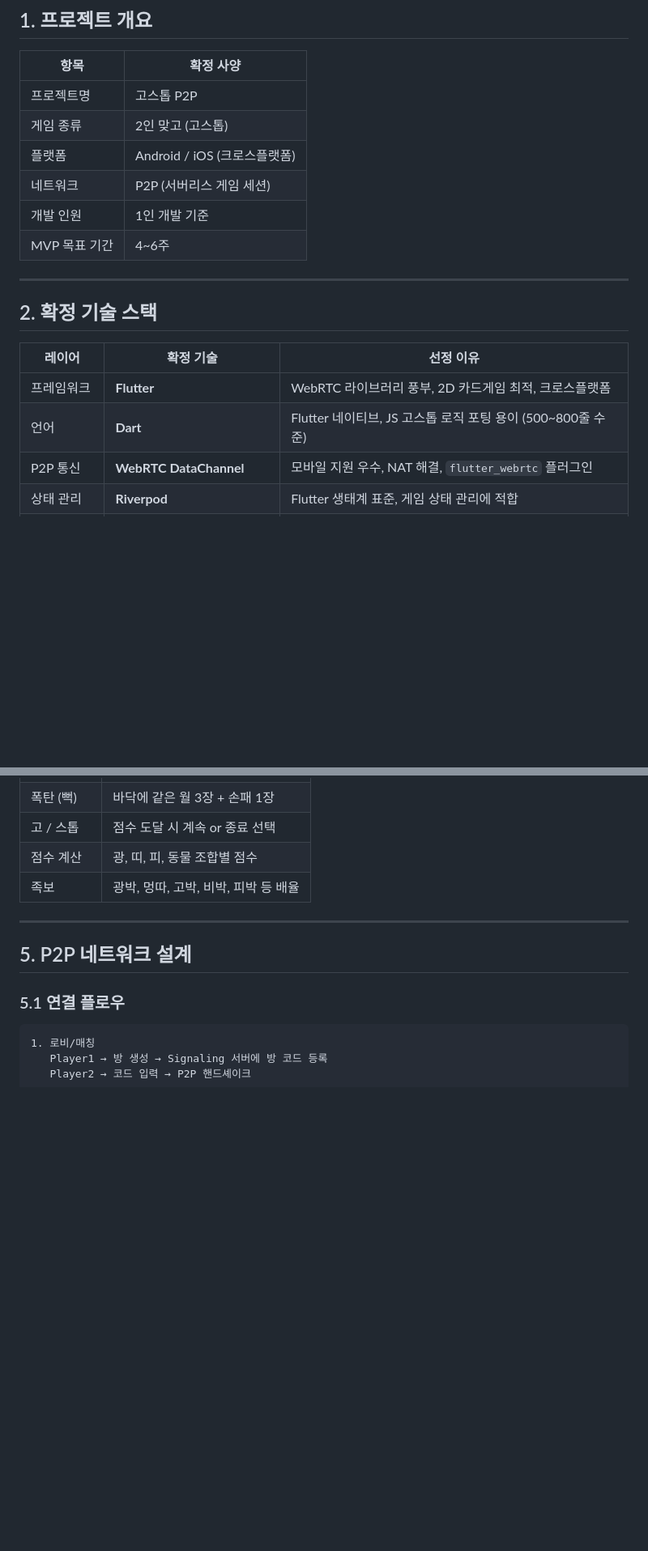
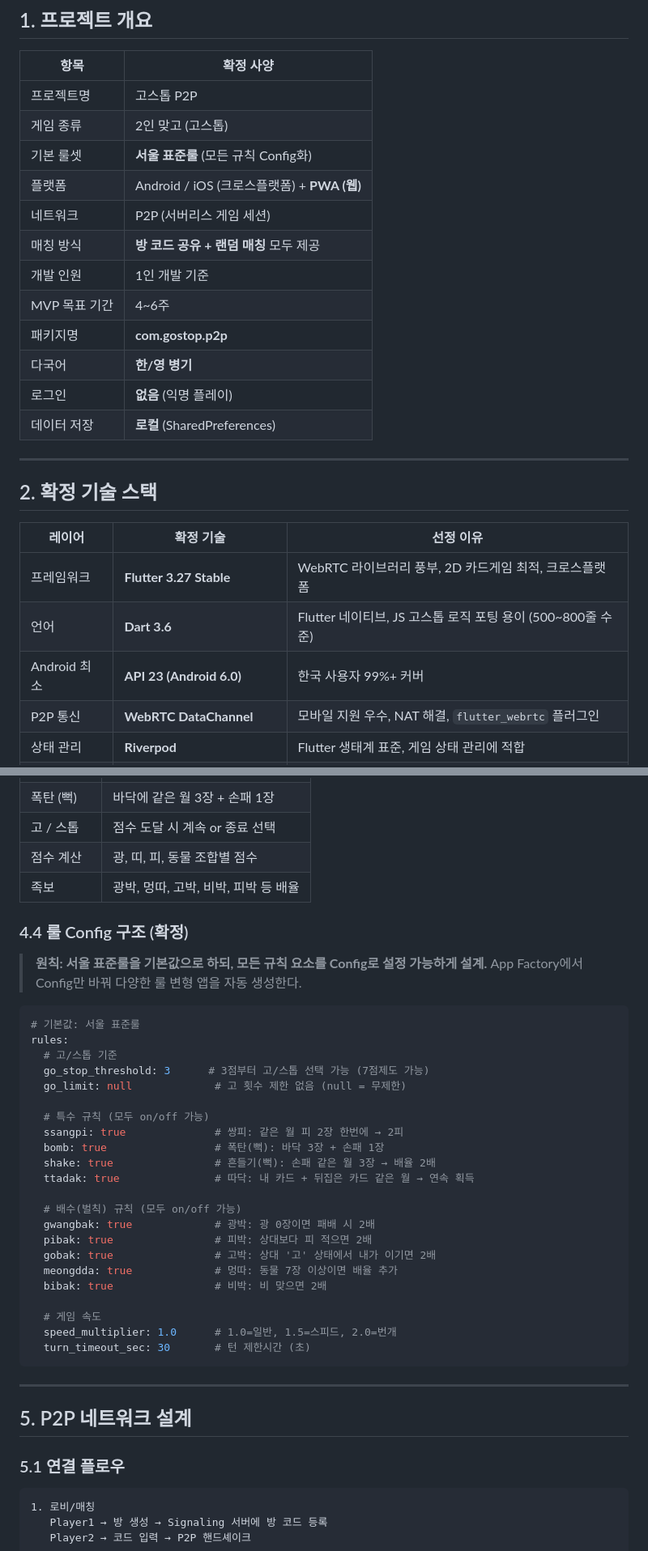
Before and after one commit to sfex11/gostop, a Markdown page: docs/game-design-final.md, 2 parts joined by grey strips. Shown at 81% size. Drawn GitHub-style; blank space fills up the shorter version.

````diff
--- a/docs/game-design-final.md
+++ b/docs/game-design-final.md
@@ -11,10 +11,16 @@
 |------|-----------|
 | 프로젝트명 | 고스톱 P2P |
 | 게임 종류 | 2인 맞고 (고스톱) |
-| 플랫폼 | Android / iOS (크로스플랫폼) |
+| 기본 룰셋 | **서울 표준룰** (모든 규칙 Config화) |
+| 플랫폼 | Android / iOS (크로스플랫폼) + **PWA (웹)** |
 | 네트워크 | P2P (서버리스 게임 세션) |
+| 매칭 방식 | **방 코드 공유 + 랜덤 매칭** 모두 제공 |
 | 개발 인원 | 1인 개발 기준 |
 | MVP 목표 기간 | 4~6주 |
+| 패키지명 | **com.gostop.p2p** |
+| 다국어 | **한/영 병기** |
+| 로그인 | **없음** (익명 플레이) |
+| 데이터 저장 | **로컬** (SharedPreferences) |
 
 ---
 
@@ -22,8 +28,9 @@
 
 | 레이어 | 확정 기술 | 선정 이유 |
 |--------|-----------|-----------|
-| 프레임워크 | **Flutter** | WebRTC 라이브러리 풍부, 2D 카드게임 최적, 크로스플랫폼 |
-| 언어 | **Dart** | Flutter 네이티브, JS 고스톱 로직 포팅 용이 (500~800줄 수준) |
+| 프레임워크 | **Flutter 3.27 Stable** | WebRTC 라이브러리 풍부, 2D 카드게임 최적, 크로스플랫폼 |
+| 언어 | **Dart 3.6** | Flutter 네이티브, JS 고스톱 로직 포팅 용이 (500~800줄 수준) |
+| Android 최소 | **API 23 (Android 6.0)** | 한국 사용자 99%+ 커버 |
 | P2P 통신 | **WebRTC DataChannel** | 모바일 지원 우수, NAT 해결, `flutter_webrtc` 플러그인 |
 | 상태 관리 | **Riverpod** | Flutter 생태계 표준, 게임 상태 관리에 적합 |
 | Signaling | **Socket.io** | 로비/방 매칭, ICE 후보 교환용 경량 서버 |
@@ -109,6 +116,36 @@ class GameState {
 | 고 / 스톱 | 점수 도달 시 계속 or 종료 선택 |
 | 점수 계산 | 광, 띠, 피, 동물 조합별 점수 |
 | 족보 | 광박, 멍따, 고박, 비박, 피박 등 배율 |
+
+### 4.4 룰 Config 구조 (확정)
+
+> **원칙: 서울 표준룰을 기본값으로 하되, 모든 규칙 요소를 Config로 설정 가능하게 설계.**
+> App Factory에서 Config만 바꿔 다양한 룰 변형 앱을 자동 생성한다.
+
+```yaml
+# 기본값: 서울 표준룰
+rules:
+  # 고/스톱 기준
+  go_stop_threshold: 3      # 3점부터 고/스톱 선택 가능 (7점제도 가능)
+  go_limit: null             # 고 횟수 제한 없음 (null = 무제한)
+
+  # 특수 규칙 (모두 on/off 가능)
+  ssangpi: true              # 쌍피: 같은 월 피 2장 한번에 → 2피
+  bomb: true                 # 폭탄(뻑): 바닥 3장 + 손패 1장
+  shake: true                # 흔들기(뻑): 손패 같은 월 3장 → 배율 2배
+  ttadak: true               # 따닥: 내 카드 + 뒤집은 카드 같은 월 → 연속 획득
+
+  # 배수(벌칙) 규칙 (모두 on/off 가능)
+  gwangbak: true             # 광박: 광 0장이면 패배 시 2배
+  pibak: true                # 피박: 상대보다 피 적으면 2배
+  gobak: true                # 고박: 상대 '고' 상태에서 내가 이기면 2배
+  meongdda: true             # 멍따: 동물 7장 이상이면 배율 추가
+  bibak: true                # 비박: 비 맞으면 2배
+
+  # 게임 속도
+  speed_multiplier: 1.0      # 1.0=일반, 1.5=스피드, 2.0=번개
+  turn_timeout_sec: 30       # 턴 제한시간 (초)
+```
 
 ---
 
````
Also changed, not shown: other parts of docs/game-design-final.md (+69 -28 lines).
